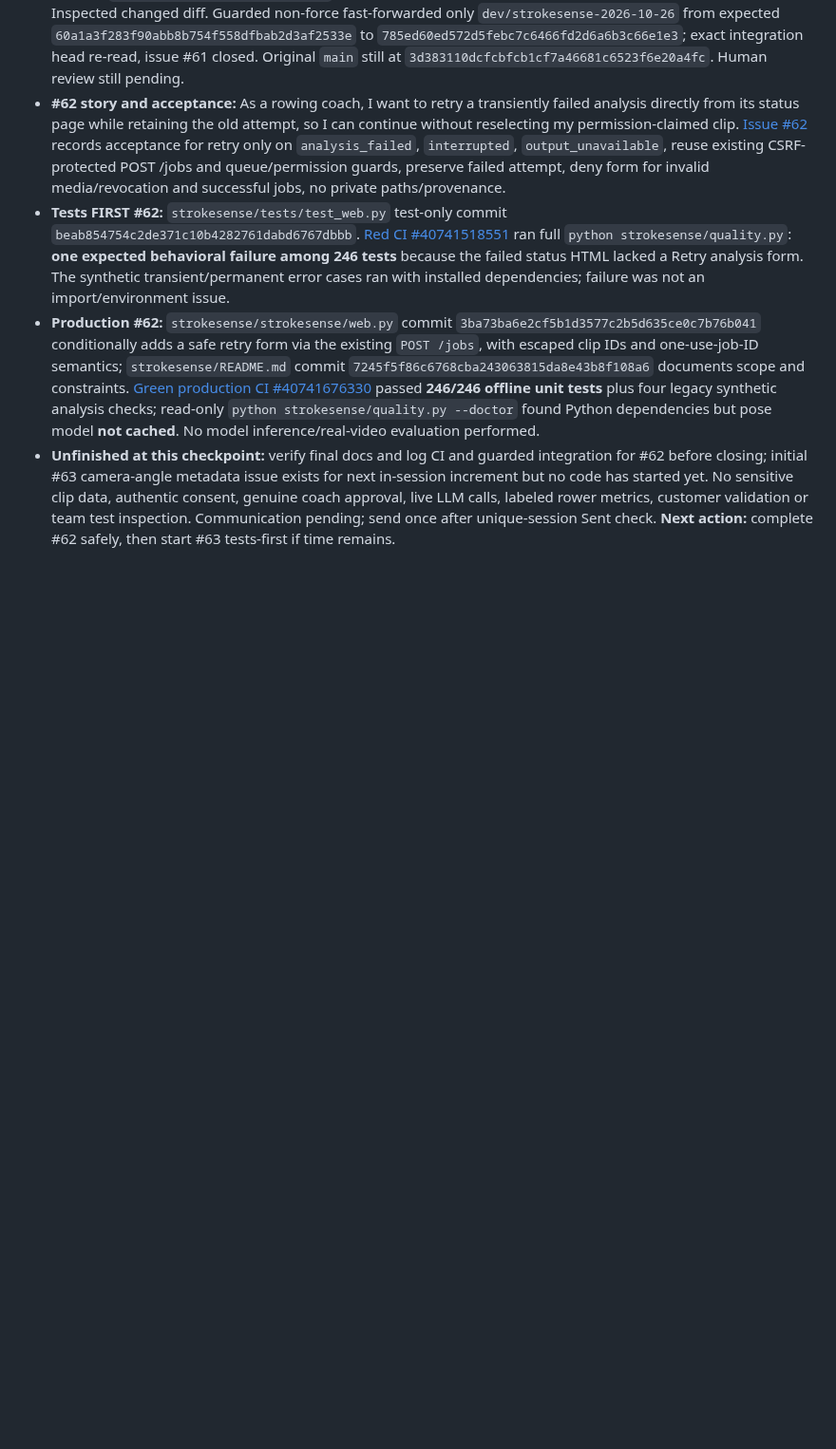
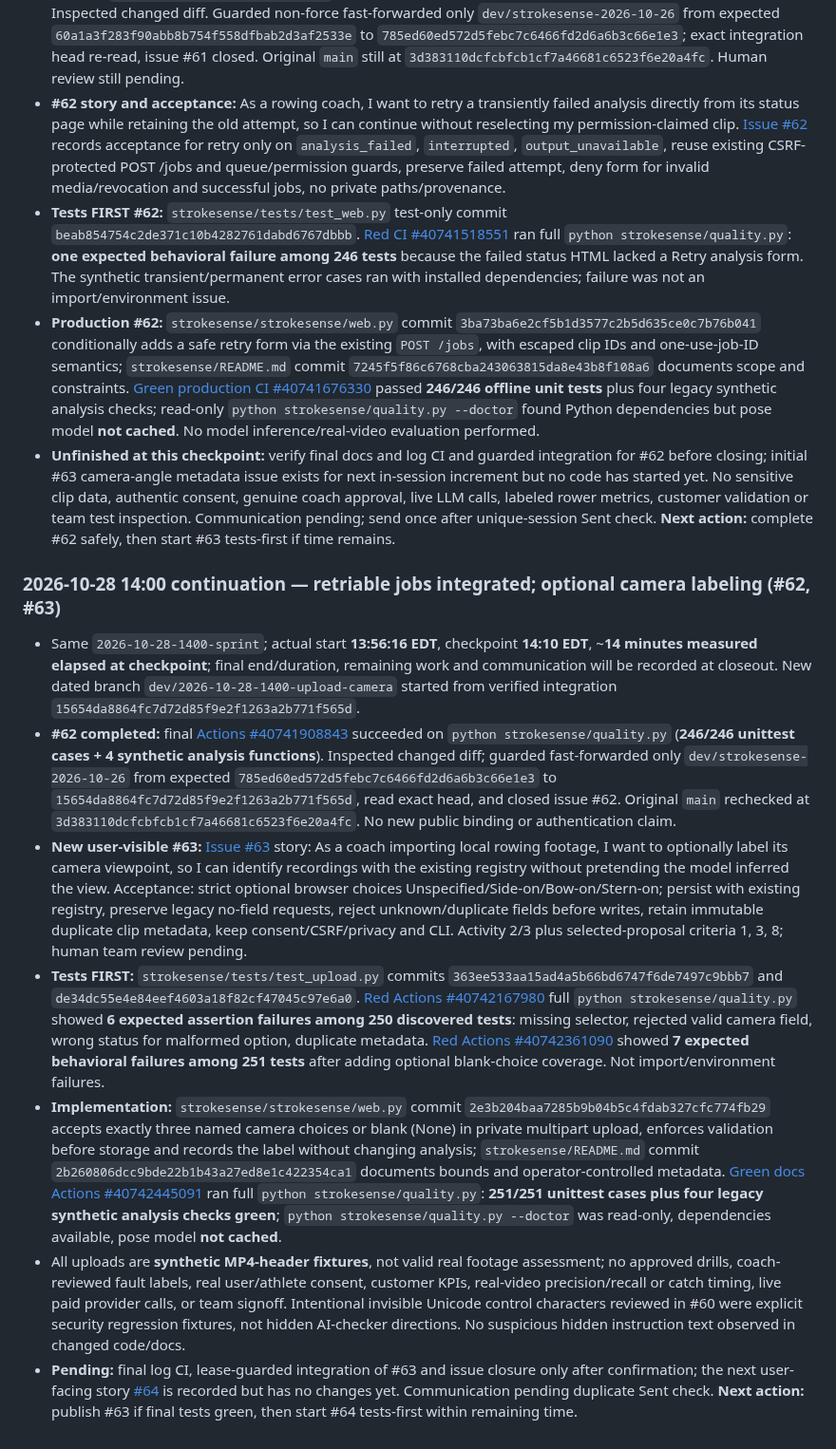
Before and after one commit to KemalGC/CS4501_Startup, a Markdown page: llm.md, the part around the change. Shown at 95% size. Drawn GitHub-style; blank space fills up the shorter version.

Commit message:
docs: record #62 completion and #63 camera metadata red-to-green

```diff
--- a/llm.md
+++ b/llm.md
@@ -1716,3 +1716,14 @@ template as a run.
 - **Tests FIRST #62:** `strokesense/tests/test_web.py` test-only commit `beab854754c2de371c10b4282761dabd6767dbbb`. [Red CI #40741518551](https://github.com/KemalGC/CS4501_Startup/actions/runs/40741518551) ran full `python strokesense/quality.py`: **one expected behavioral failure among 246 tests** because the failed status HTML lacked a Retry analysis form. The synthetic transient/permanent error cases ran with installed dependencies; failure was not an import/environment issue.
 - **Production #62:** `strokesense/strokesense/web.py` commit `3ba73ba6e2cf5b1d3577c2b5d635ce0c7b76b041` conditionally adds a safe retry form via the existing `POST /jobs`, with escaped clip IDs and one-use-job-ID semantics; `strokesense/README.md` commit `7245f5f86c6768cba243063815da8e43b8f108a6` documents scope and constraints. [Green production CI #40741676330](https://github.com/KemalGC/CS4501_Startup/actions/runs/40741676330) passed **246/246 offline unit tests** plus four legacy synthetic analysis checks; read-only `python strokesense/quality.py --doctor` found Python dependencies but pose model **not cached**. No model inference/real-video evaluation performed.
 - **Unfinished at this checkpoint:** verify final docs and log CI and guarded integration for #62 before closing; initial #63 camera-angle metadata issue exists for next in-session increment but no code has started yet. No sensitive clip data, authentic consent, genuine coach approval, live LLM calls, labeled rower metrics, customer validation or team test inspection. Communication pending; send once after unique-session Sent check. **Next action:** complete #62 safely, then start #63 tests-first if time remains.
+
+
+### 2026-10-28 14:00 continuation — retriable jobs integrated; optional camera labeling (#62, #63)
+
+- Same `2026-10-28-1400-sprint`; actual start **13:56:16 EDT**, checkpoint **14:10 EDT**, ~**14 minutes measured elapsed at checkpoint**; final end/duration, remaining work and communication will be recorded at closeout. New dated branch `dev/2026-10-28-1400-upload-camera` started from verified integration `15654da8864fc7d72d85f9e2f1263a2b771f565d`.
+- **#62 completed:** final [Actions #40741908843](https://github.com/KemalGC/CS4501_Startup/actions/runs/40741908843) succeeded on `python strokesense/quality.py` (**246/246 unittest cases + 4 synthetic analysis functions**). Inspected changed diff; guarded fast-forwarded only `dev/strokesense-2026-10-26` from expected `785ed60ed572d5febc7c6466fd2d6a6b3c66e1e3` to `15654da8864fc7d72d85f9e2f1263a2b771f565d`, read exact head, and closed issue #62. Original `main` rechecked at `3d383110dcfcbfcb1cf7a46681c6523f6e20a4fc`. No new public binding or authentication claim.
+- **New user-visible #63:** [Issue #63](https://github.com/KemalGC/CS4501_Startup/issues/63) story: As a coach importing local rowing footage, I want to optionally label its camera viewpoint, so I can identify recordings with the existing registry without pretending the model inferred the view. Acceptance: strict optional browser choices Unspecified/Side-on/Bow-on/Stern-on; persist with existing registry, preserve legacy no-field requests, reject unknown/duplicate fields before writes, retain immutable duplicate clip metadata, keep consent/CSRF/privacy and CLI. Activity 2/3 plus selected-proposal criteria 1, 3, 8; human team review pending.
+- **Tests FIRST:** `strokesense/tests/test_upload.py` commits `363ee533aa15ad4a5b66bd6747f6de7497c9bbb7` and `de34dc55e4e84eef4603a18f82cf47045c97e6a0`. [Red Actions #40742167980](https://github.com/KemalGC/CS4501_Startup/actions/runs/40742167980) full `python strokesense/quality.py` showed **6 expected assertion failures among 250 discovered tests**: missing selector, rejected valid camera field, wrong status for malformed option, duplicate metadata. [Red Actions #40742361090](https://github.com/KemalGC/CS4501_Startup/actions/runs/40742361090) showed **7 expected behavioral failures among 251 tests** after adding optional blank-choice coverage. Not import/environment failures.
+- **Implementation:** `strokesense/strokesense/web.py` commit `2e3b204baa7285b9b04b5c4fdab327cfc774fb29` accepts exactly three named camera choices or blank (None) in private multipart upload, enforces validation before storage and records the label without changing analysis; `strokesense/README.md` commit `2b260806dcc9bde22b1b43a27ed8e1c422354ca1` documents bounds and operator-controlled metadata. [Green docs Actions #40742445091](https://github.com/KemalGC/CS4501_Startup/actions/runs/40742445091) ran full `python strokesense/quality.py`: **251/251 unittest cases plus four legacy synthetic analysis checks green**; `python strokesense/quality.py --doctor` was read-only, dependencies available, pose model **not cached**.
+- All uploads are **synthetic MP4-header fixtures**, not valid real footage assessment; no approved drills, coach-reviewed fault labels, real user/athlete consent, customer KPIs, real-video precision/recall or catch timing, live paid provider calls, or team signoff. Intentional invisible Unicode control characters reviewed in #60 were explicit security regression fixtures, not hidden AI-checker directions. No suspicious hidden instruction text observed in changed code/docs.
+- **Pending:** final log CI, lease-guarded integration of #63 and issue closure only after confirmation; the next user-facing story [#64](https://github.com/KemalGC/CS4501_Startup/issues/64) is recorded but has no changes yet. Communication pending duplicate Sent check. **Next action:** publish #63 if final tests green, then start #64 tests-first within remaining time.
```
